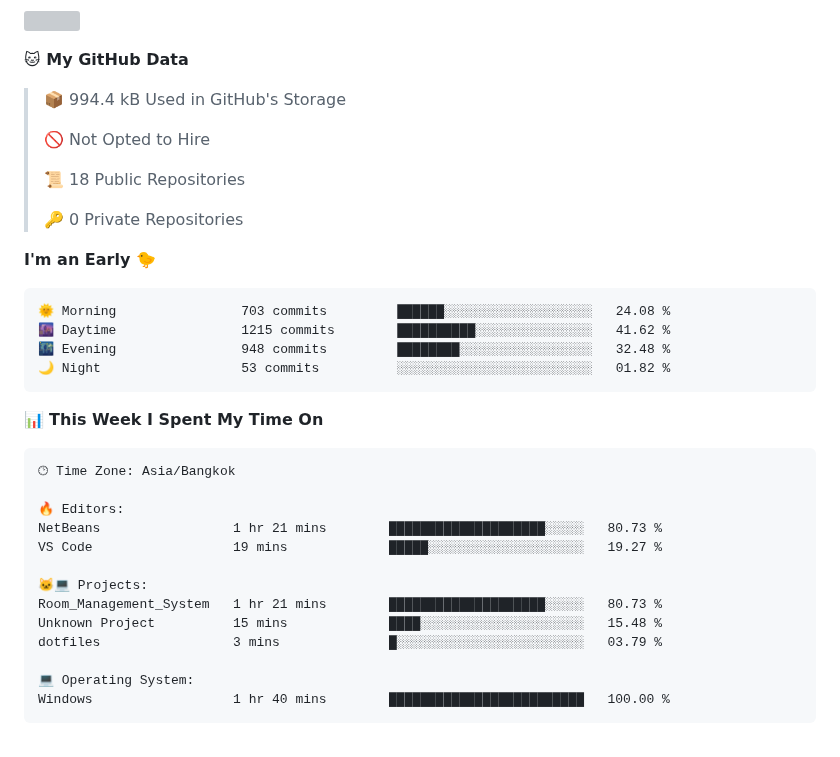
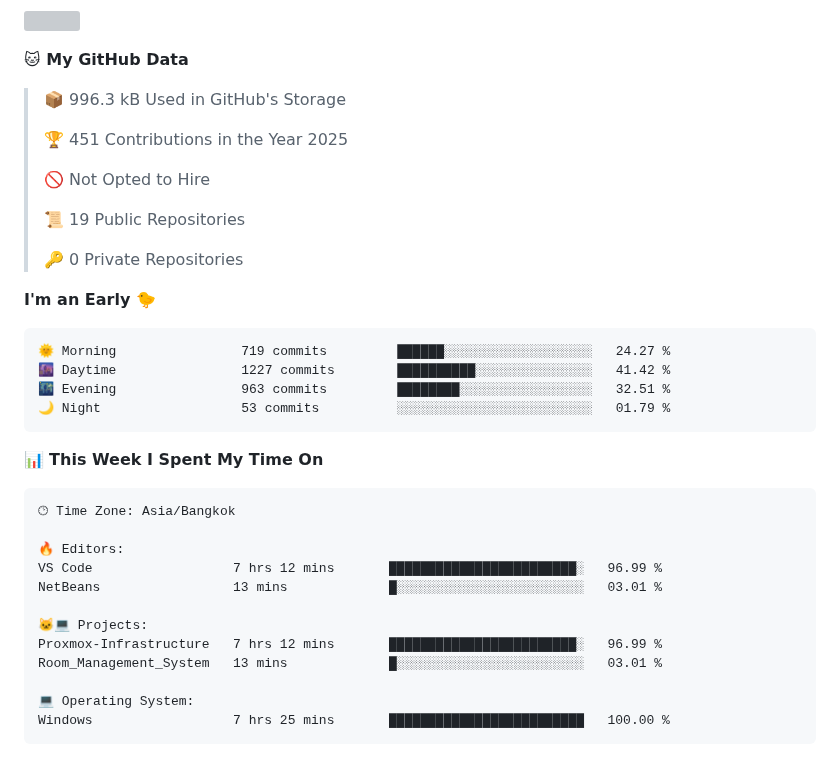
Before and after one commit to fleeforezz/Fleeforezz, a Markdown page: README.md, the part around one of its changes. Drawn GitHub-style; grey boxes are pictures that could not be loaded.

Commit message:
Updated with Dev Metrics

````diff
--- a/README.md
+++ b/README.md
@@ -37,21 +37,23 @@ This is the place where all the magics happen🧙‍♂️
 <!--START_SECTION:waka-->
 **🐱 My GitHub Data**
 
-> 📦 994.4 kB Used in GitHub's Storage
+> 📦 996.3 kB Used in GitHub's Storage
+ >
+> 🏆 451 Contributions in the Year 2025
  >
 > 🚫 Not Opted to Hire
  >
-> 📜 18 Public Repositories
+> 📜 19 Public Repositories
  >
 > 🔑 0 Private Repositories
  >
 **I'm an Early 🐤**
 
 ```text
-🌞 Morning                703 commits         ██████░░░░░░░░░░░░░░░░░░░   24.08 %
-🌆 Daytime                1215 commits        ██████████░░░░░░░░░░░░░░░   41.62 %
-🌃 Evening                948 commits         ████████░░░░░░░░░░░░░░░░░   32.48 %
-🌙 Night                  53 commits          ░░░░░░░░░░░░░░░░░░░░░░░░░   01.82 %
+🌞 Morning                719 commits         ██████░░░░░░░░░░░░░░░░░░░   24.27 %
+🌆 Daytime                1227 commits        ██████████░░░░░░░░░░░░░░░   41.42 %
+🌃 Evening                963 commits         ████████░░░░░░░░░░░░░░░░░   32.51 %
+🌙 Night                  53 commits          ░░░░░░░░░░░░░░░░░░░░░░░░░   01.79 %
 ```
 
 
@@ -61,16 +63,15 @@ This is the place where all the magics happen🧙‍♂️
 🕑︎ Time Zone: Asia/Bangkok
 
 🔥 Editors:
-NetBeans                 1 hr 21 mins        ████████████████████░░░░░   80.73 %
-VS Code                  19 mins             █████░░░░░░░░░░░░░░░░░░░░   19.27 %
+VS Code                  7 hrs 12 mins       ████████████████████████░   96.99 %
+NetBeans                 13 mins             █░░░░░░░░░░░░░░░░░░░░░░░░   03.01 %
 
 🐱‍💻 Projects:
-Room_Management_System   1 hr 21 mins        ████████████████████░░░░░   80.73 %
-Unknown Project          15 mins             ████░░░░░░░░░░░░░░░░░░░░░   15.48 %
-dotfiles                 3 mins              █░░░░░░░░░░░░░░░░░░░░░░░░   03.79 %
+Proxmox-Infrastructure   7 hrs 12 mins       ████████████████████████░   96.99 %
+Room_Management_System   13 mins             █░░░░░░░░░░░░░░░░░░░░░░░░   03.01 %
 
 💻 Operating System:
-Windows                  1 hr 40 mins        █████████████████████████   100.00 %
+Windows                  7 hrs 25 mins       █████████████████████████   100.00 %
 ```
 
 
````
Also changed, not shown: other parts of README.md (+1 -1 lines).
